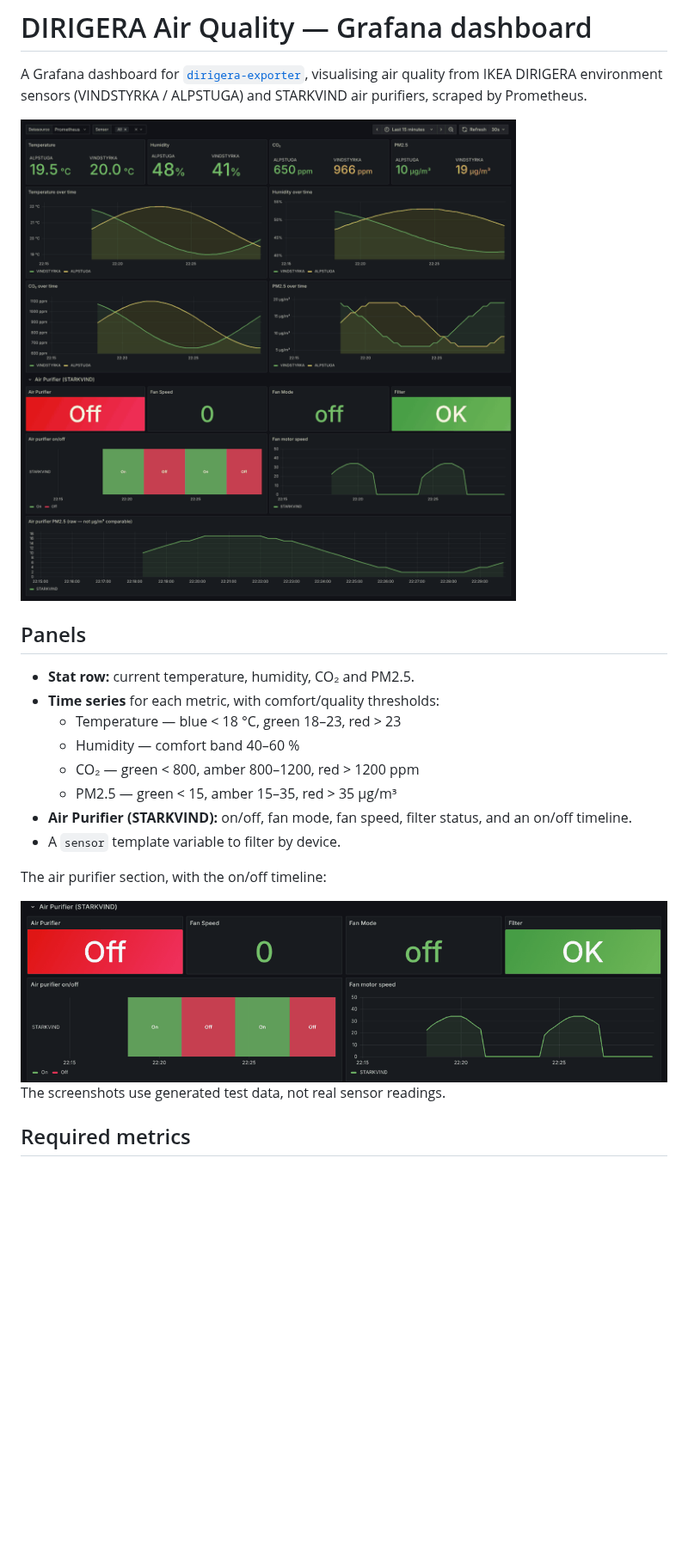
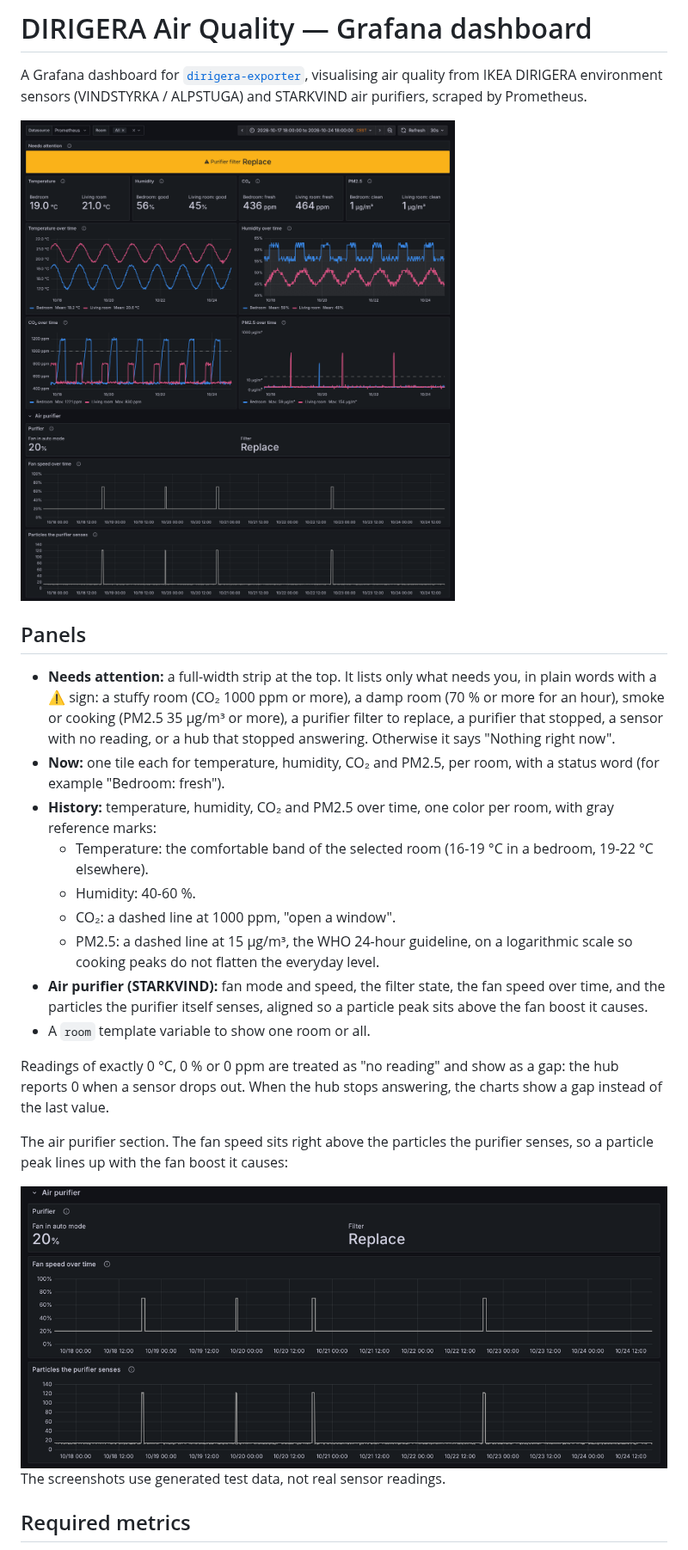
Before and after one commit to Yornik/dirigera-grafana-dashboard, a Markdown page: README.md, the part around one of its changes. Shown at 86% size. GitHub-like rendering; pictures changed too: docs/dashboard-dark.png, docs/purifier-dark.png; blank space fills up the shorter version.

Commit message:
feat: redesign the dashboard from 53 days of real data
A design review on the real data (2026-09-01 to 2026-10-24) with 5
review lenses, 3 variants judged blind and 2 critics found these
problems and fixes:

- False readings: the hub reports 0 when a sensor drops out. The
  bedroom read 0 °C, 0 % and 0 ppm for 23 hours on 2026-09-14, which
  pulled every chart to 0. Temperature, humidity, CO2 and PM2.5 now hide
  a sensor's reading while its humidity is 0, and the tiles say
  "No reading". When the hub stops answering, the charts show a gap
  instead of the last value.
- Nothing said what needs attention. A "Needs attention" strip at the
  top lists only actions, with a warning sign: a stuffy, damp or smoky
  room, a filter to replace, a purifier that stopped, a sensor with no
  reading, a hub that stopped answering.
- The tiles show the room name and a status word ("Bedroom: fresh").
- Room colors were palette-classic green and yellow, the same hues as
  the status colors. Rooms now use 2 validated colors, and reference
  marks are gray: comfortable temperature (only for 1 room) and
  humidity bands, CO2 1000 ppm, PM2.5 15 µg/m³ (WHO 24 h).
- At 30 days the charts sampled once an hour and lost the peaks
  (PM2.5 showed 80 of a real 901 µg/m³). PM2.5 and CO2 now plot the
  highest value in each step, and PM2.5 uses a logarithmic scale above
  10 µg/m³.
- The purifier on/off timeline was always "On". It is replaced by the
  fan speed, aligned above the particles the purifier senses.
- Queries aggregate by sensor and room, so pod restarts no longer split
  the lines.
- README: the new panels, and screenshots on synthetic data.

Co-Authored-By: Claude Opus 5.5 <noreply@anthropic.com>
Claude-Session: https://claude.ai/code/session_016Qm4f92U5yX2oHjW87uW27

```diff
--- a/README.md
+++ b/README.md
@@ -11,16 +11,33 @@ ALPSTUGA) and STARKVIND air purifiers, scraped by Prometheus.
 
 ## Panels
 
-- **Stat row:** current temperature, humidity, CO₂ and PM2.5.
-- **Time series** for each metric, with comfort/quality thresholds:
-  - Temperature — blue < 18 °C, green 18–23, red > 23
-  - Humidity — comfort band 40–60 %
-  - CO₂ — green < 800, amber 800–1200, red > 1200 ppm
-  - PM2.5 — green < 15, amber 15–35, red > 35 µg/m³
-- **Air Purifier (STARKVIND):** on/off, fan mode, fan speed, filter status, and an on/off timeline.
-- A `sensor` template variable to filter by device.
+- **Needs attention:** a full-width strip at the top. It lists only what needs
+  you, in plain words with a ⚠ sign: a stuffy room (CO₂ 1000 ppm or more), a
+  damp room (70 % or more for an hour), smoke or cooking (PM2.5 35 µg/m³ or
+  more), a purifier filter to replace, a purifier that stopped, a sensor with no
+  reading, or a hub that stopped answering. Otherwise it says "Nothing right
+  now".
+- **Now:** one tile each for temperature, humidity, CO₂ and PM2.5, per room,
+  with a status word (for example "Bedroom: fresh").
+- **History:** temperature, humidity, CO₂ and PM2.5 over time, one color per
+  room, with gray reference marks:
+  - Temperature: the comfortable band of the selected room (16-19 °C in a
+    bedroom, 19-22 °C elsewhere).
+  - Humidity: 40-60 %.
+  - CO₂: a dashed line at 1000 ppm, "open a window".
+  - PM2.5: a dashed line at 15 µg/m³, the WHO 24-hour guideline, on a
+    logarithmic scale so cooking peaks do not flatten the everyday level.
+- **Air purifier (STARKVIND):** fan mode and speed, the filter state, the fan
+  speed over time, and the particles the purifier itself senses, aligned so a
+  particle peak sits above the fan boost it causes.
+- A `room` template variable to show one room or all.
 
-The air purifier section, with the on/off timeline:
+Readings of exactly 0 °C, 0 % or 0 ppm are treated as "no reading" and show as
+a gap: the hub reports 0 when a sensor drops out. When the hub stops answering,
+the charts show a gap instead of the last value.
+
+The air purifier section. The fan speed sits right above the particles the
+purifier senses, so a particle peak lines up with the fan boost it causes:
 
 <picture>
   <source media="(prefers-color-scheme: light)" srcset="docs/purifier-light.png">
```
Also changed, not shown: other parts of README.md (+1 -1 lines), docs/dashboard-light.png, docs/purifier-light.png, 1 other file.
